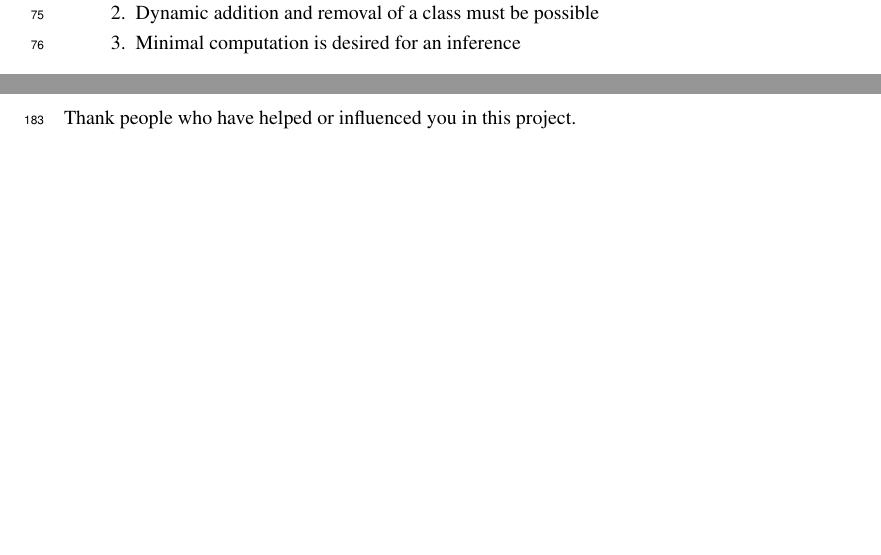
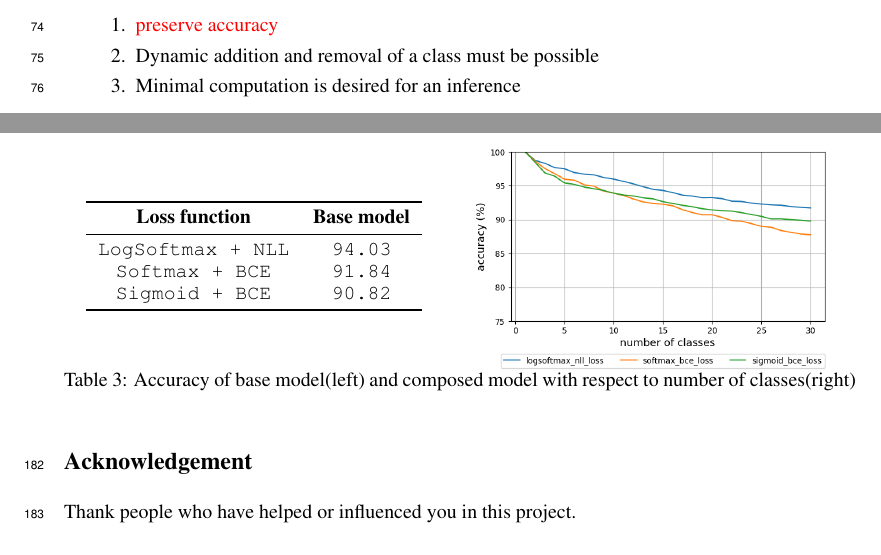
Before and after one commit to ljj7975/composable-model-exp, a LaTeX paper (report/project.tex): two parts of pages 3 and 6 of 6 before the commit and two parts of pages 3 and 6 of 7 after it, joined at a grey line, cut at the place of the change, the shorter picture padded with empty space. Compiled offline with pdfLaTeX.

Commit message:
kws graphs

```diff
--- a/report/project.tex
+++ b/report/project.tex
@@ -239,6 +239,33 @@ Figure \ref{table:mnist_base} summarizes how the accuracy changes as number of c
 \subsubsection{Experimental results}
 
 
+\begin{table}[t]
+    \mbox{}\hfill
+    \begin{minipage}[c]{0.49\textwidth}
+        \centering{\ttfamily
+            \begin{tabular}{cc}
+                \toprule[1pt]
+                \bf{Loss function} &
+                \bf{Base model} \\
+                \midrule
+                LogSoftmax + NLL & 94.03 \\
+                Softmax + BCE & 91.84 \\
+                Sigmoid + BCE & 90.82 \\
+                \bottomrule[1pt]
+            \end{tabular}
+    }
+    \end{minipage}
+    \hfill
+    \begin{minipage}[c]{0.49\textwidth}
+        \centering
+        \includegraphics[scale=0.4,trim={0mm 0mm 0mm 0mm},clip]{res15.png}
+    \end{minipage}
+    \hfill
+    \mbox{}
+
+    \caption{Accuracy of base model(left) and composed model with respect to number of classes(right)}
+    \label{table:kws_base}
+\end{table}
 
 \subsection{CIFAR100}
 
```
Also changed, not shown: report/mnist.png (added), report/res15.png (added).
